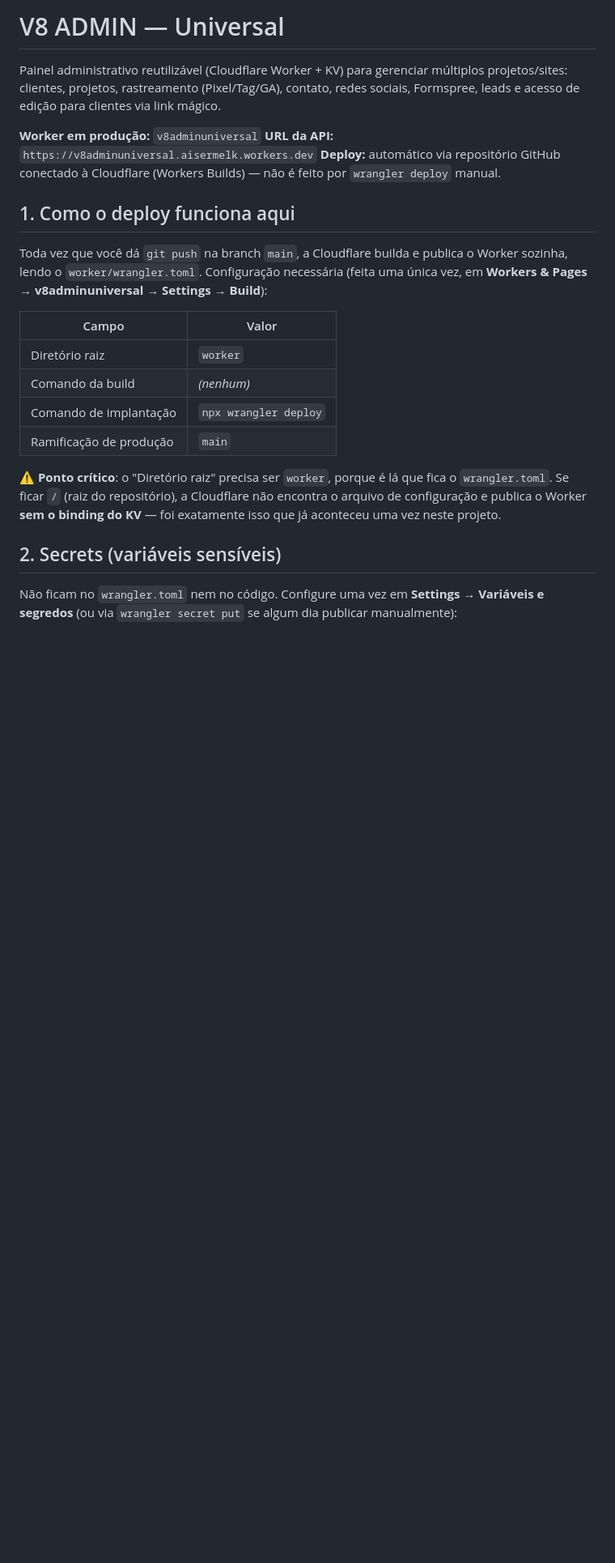
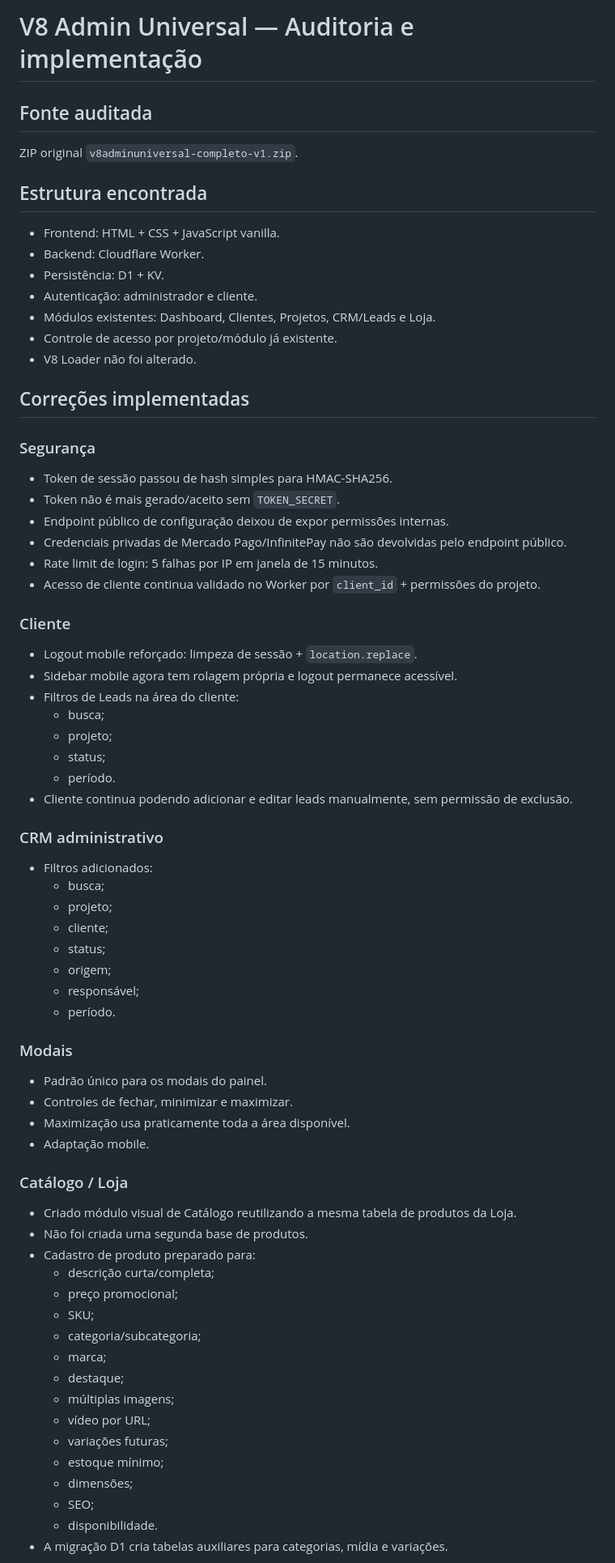
Before and after one commit to Aisermelk/v8adminuniversal, a Markdown page: README.md, the part around one of its changes. Shown at 81% size. GitHub-like rendering; blank space fills up the shorter version.

Commit message:
Revise README for project updates and security improvements
Updated README to reflect changes in project structure, security enhancements, and new features.

```diff
--- a/README.md
+++ b/README.md
@@ -1,37 +1,69 @@
-# V8 ADMIN — Universal
+# V8 Admin Universal — Auditoria e implementação
 
-Painel administrativo reutilizável (Cloudflare Worker + KV) para gerenciar
-múltiplos projetos/sites: clientes, projetos, rastreamento (Pixel/Tag/GA),
-contato, redes sociais, Formspree, leads e acesso de edição para clientes
-via link mágico.
+## Fonte auditada
+ZIP original `v8adminuniversal-completo-v1.zip`.
 
-**Worker em produção:** `v8adminuniversal`
-**URL da API:** `https://v8adminuniversal.aisermelk.workers.dev`
-**Deploy:** automático via repositório GitHub conectado à Cloudflare
-(Workers Builds) — não é feito por `wrangler deploy` manual.
+## Estrutura encontrada
+- Frontend: HTML + CSS + JavaScript vanilla.
+- Backend: Cloudflare Worker.
+- Persistência: D1 + KV.
+- Autenticação: administrador e cliente.
+- Módulos existentes: Dashboard, Clientes, Projetos, CRM/Leads e Loja.
+- Controle de acesso por projeto/módulo já existente.
+- V8 Loader não foi alterado.
 
-## 1. Como o deploy funciona aqui
+## Correções implementadas
 
-Toda vez que você dá `git push` na branch `main`, a Cloudflare builda e
-publica o Worker sozinha, lendo o `worker/wrangler.toml`. Configuração
-necessária (feita uma única vez, em **Workers & Pages → v8adminuniversal
-→ Settings → Build**):
+### Segurança
+- Token de sessão passou de hash simples para HMAC-SHA256.
+- Token não é mais gerado/aceito sem `TOKEN_SECRET`.
+- Endpoint público de configuração deixou de expor permissões internas.
+- Credenciais privadas de Mercado Pago/InfinitePay não são devolvidas pelo endpoint público.
+- Rate limit de login: 5 falhas por IP em janela de 15 minutos.
+- Acesso de cliente continua validado no Worker por `client_id` + permissões do projeto.
 
-| Campo | Valor |
-|---|---|
-| Diretório raiz | `worker` |
-| Comando da build | *(nenhum)* |
-| Comando de implantação | `npx wrangler deploy` |
-| Ramificação de produção | `main` |
+### Cliente
+- Logout mobile reforçado: limpeza de sessão + `location.replace`.
+- Sidebar mobile agora tem rolagem própria e logout permanece acessível.
+- Filtros de Leads na área do cliente:
+  - busca;
+  - projeto;
+  - status;
+  - período.
+- Cliente continua podendo adicionar e editar leads manualmente, sem permissão de exclusão.
 
-⚠️ **Ponto crítico**: o "Diretório raiz" precisa ser `worker`, porque é lá
-que fica o `wrangler.toml`. Se ficar `/` (raiz do repositório), a Cloudflare
-não encontra o arquivo de configuração e publica o Worker **sem o binding
-do KV** — foi exatamente isso que já aconteceu uma vez neste projeto.
+### CRM administrativo
+- Filtros adicionados:
+  - busca;
+  - projeto;
+  - cliente;
+  - status;
+  - origem;
+  - responsável;
+  - período.
 
-## 2. Secrets (variáveis sensíveis)
+### Modais
+- Padrão único para os modais do painel.
+- Controles de fechar, minimizar e maximizar.
+- Maximização usa praticamente toda a área disponível.
+- Adaptação mobile.
 
-Não ficam no `wrangler.toml` nem no código. Configure uma vez em
-**Settings → Variáveis e segredos** (ou via `wrangler secret put` se algum
-dia publicar manualmente):
+### Catálogo / Loja
+- Criado módulo visual de Catálogo reutilizando a mesma tabela de produtos da Loja.
+- Não foi criada uma segunda base de produtos.
+- Cadastro de produto preparado para:
+  - descrição curta/completa;
+  - preço promocional;
+  - SKU;
+  - categoria/subcategoria;
+  - marca;
+  - destaque;
+  - múltiplas imagens;
+  - vídeo por URL;
+  - variações futuras;
+  - estoque mínimo;
+  - dimensões;
+  - SEO;
+  - disponibilidade.
+- A migração D1 cria tabelas auxiliares para categorias, mídia e variações.
 
```
Also changed, not shown: other parts of README.md (+30 -70 lines).
